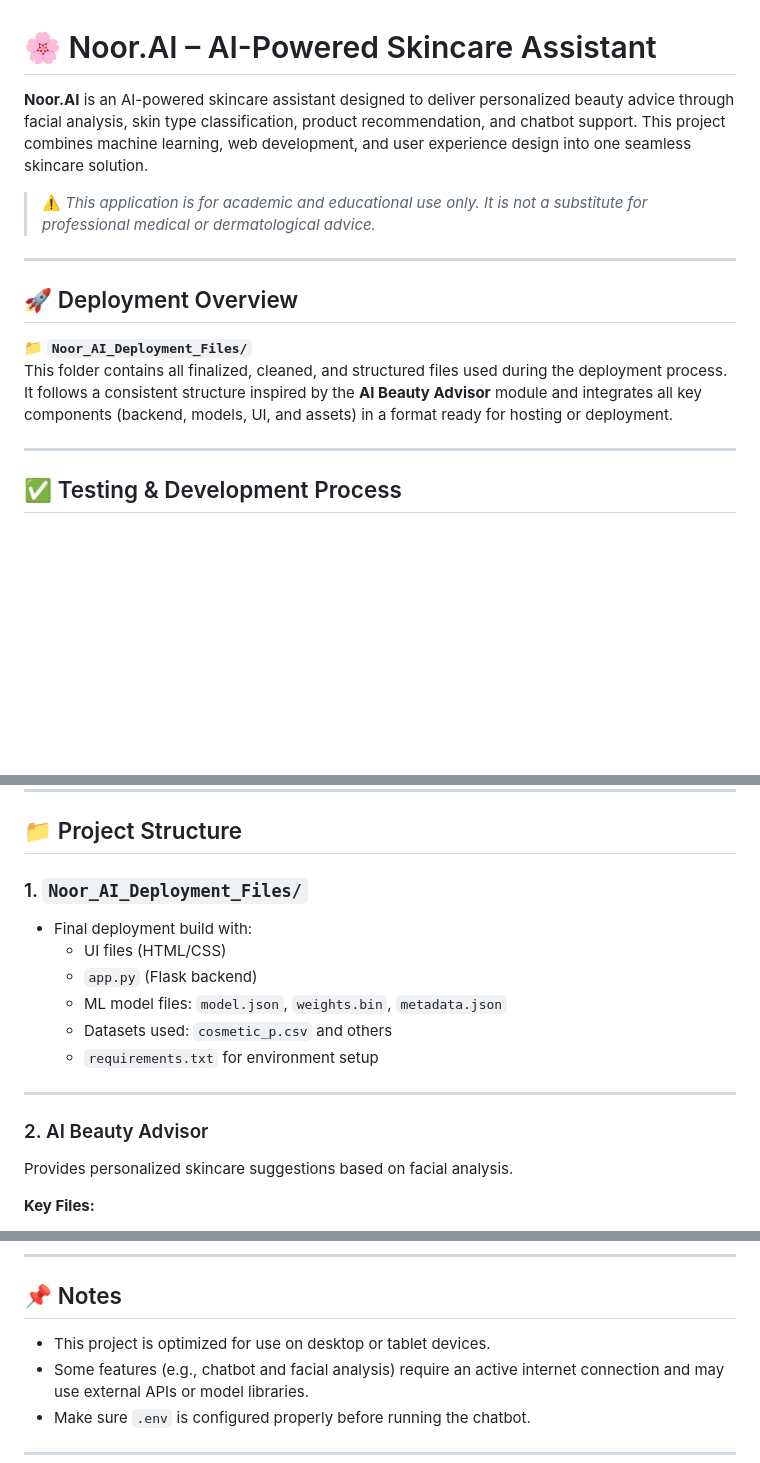
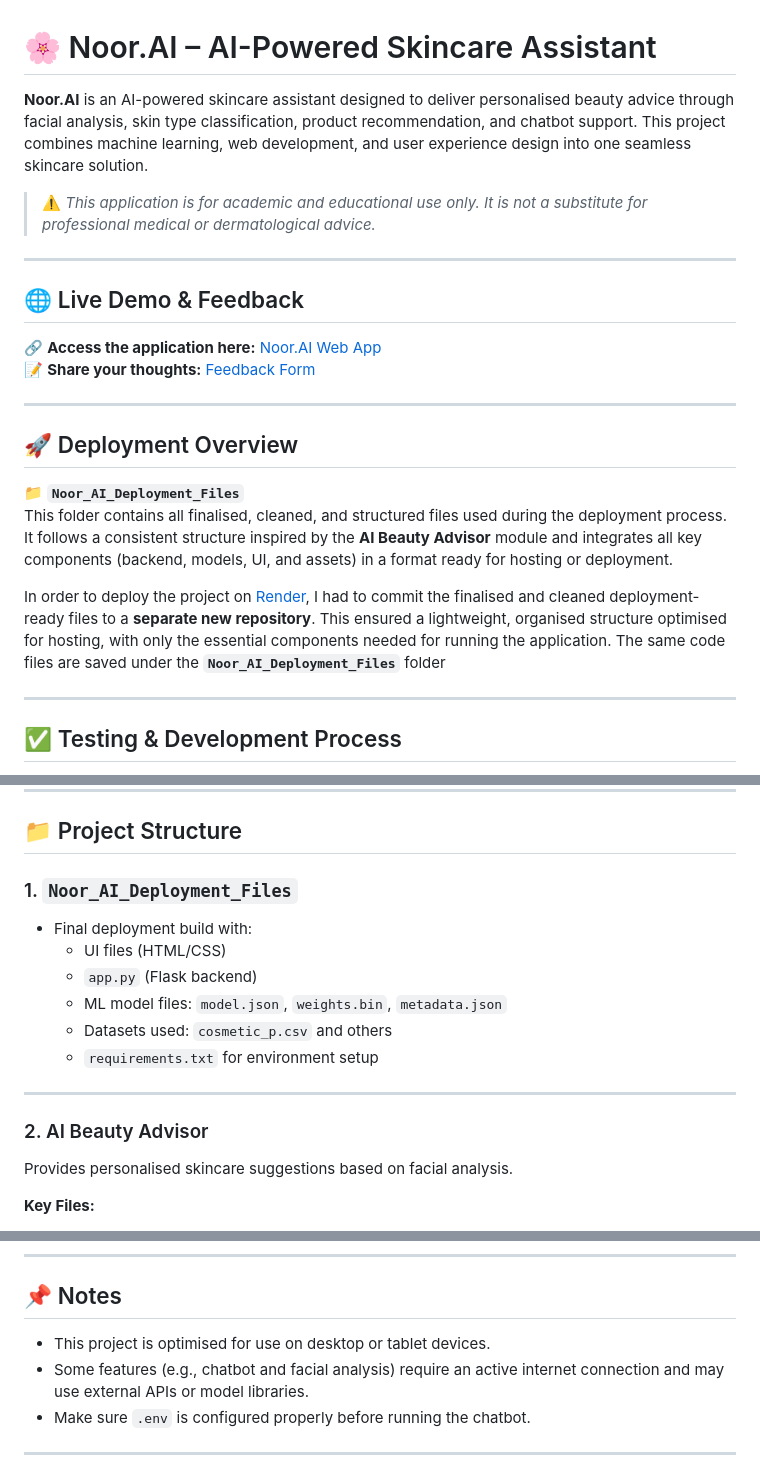
Before and after one commit to ShafaqMandha/Noor-AI, a Markdown page: README.md, 3 parts joined by grey strips. Drawn GitHub-style; blank space fills up the shorter version.

Commit message:
Updated Project Description - 14/6/2025

```diff
--- a/README.md
+++ b/README.md
@@ -1,16 +1,26 @@
 # 🌸 Noor.AI – AI-Powered Skincare Assistant
 
-**Noor.AI** is an AI-powered skincare assistant designed to deliver personalized beauty advice through facial analysis, skin type classification, product recommendation, and chatbot support. This project combines machine learning, web development, and user experience design into one seamless skincare solution.
+**Noor.AI** is an AI-powered skincare assistant designed to deliver personalised beauty advice through facial analysis, skin type classification, product recommendation, and chatbot support. This project combines machine learning, web development, and user experience design into one seamless skincare solution.
 
 > ⚠️ *This application is for academic and educational use only. It is not a substitute for professional medical or dermatological advice.*
 
 ---
 
+## 🌐 Live Demo & Feedback
+
+🔗 **Access the application here:** [Noor.AI Web App](https://noor-ai.onrender.com)
+📝 **Share your thoughts:** [Feedback Form](https://forms.gle/Pvqz7QMMYAD6cUSi6)
+
+---
+
 ## 🚀 Deployment Overview
 
-📁 **`Noor_AI_Deployment_Files/`**
-This folder contains all finalized, cleaned, and structured files used during the deployment process.
+📁 **`Noor_AI_Deployment_Files`**
+This folder contains all finalised, cleaned, and structured files used during the deployment process.
 It follows a consistent structure inspired by the **AI Beauty Advisor** module and integrates all key components (backend, models, UI, and assets) in a format ready for hosting or deployment.
+
+In order to deploy the project on [Render](https://render.com), I had to commit the finalised and cleaned deployment-ready files to a **separate new repository**. This ensured a lightweight, organised structure optimised for hosting, with only the essential components needed for running the application. The same code files are saved under the **`Noor_AI_Deployment_Files`** folder
+
 
 ---
 
@@ -40,7 +50,7 @@ Before preparing for deployment, each module was **individually developed and te
 
 ## 📁 Project Structure
 
-### 1. `Noor_AI_Deployment_Files/`
+### 1. `Noor_AI_Deployment_Files`
 - Final deployment build with:
   - UI files (HTML/CSS)
   - `app.py` (Flask backend)
@@ -51,7 +61,7 @@ Before preparing for deployment, each module was **individually developed and te
 ---
 
 ### 2. AI Beauty Advisor
-Provides personalized skincare suggestions based on facial analysis.
+Provides personalised skincare suggestions based on facial analysis.
 
 **Key Files:**
 - `AI Beauty Advisor.html` – Frontend interface
@@ -107,7 +117,7 @@ Conversational interface for skincare advice.
 
 ## 📌 Notes
 
-- This project is optimized for use on desktop or tablet devices.
+- This project is optimised for use on desktop or tablet devices.
 - Some features (e.g., chatbot and facial analysis) require an active internet connection and may use external APIs or model libraries.
 - Make sure `.env` is configured properly before running the chatbot.
 
```
